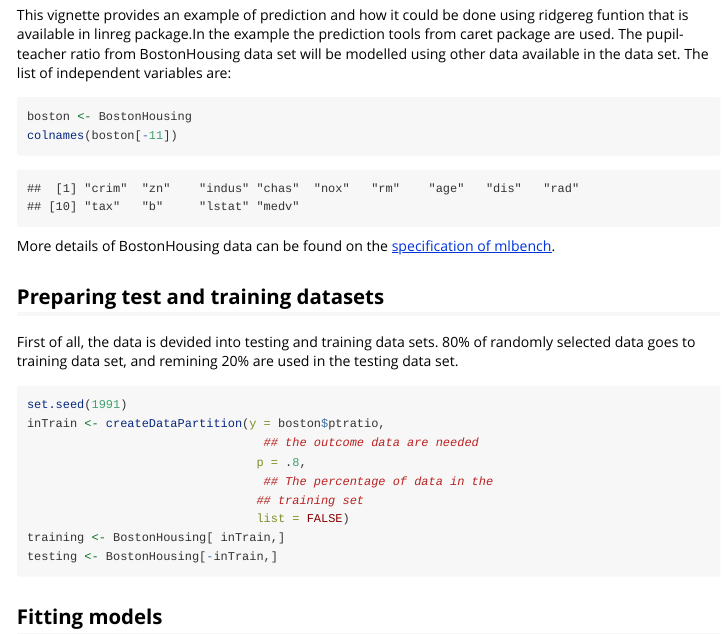
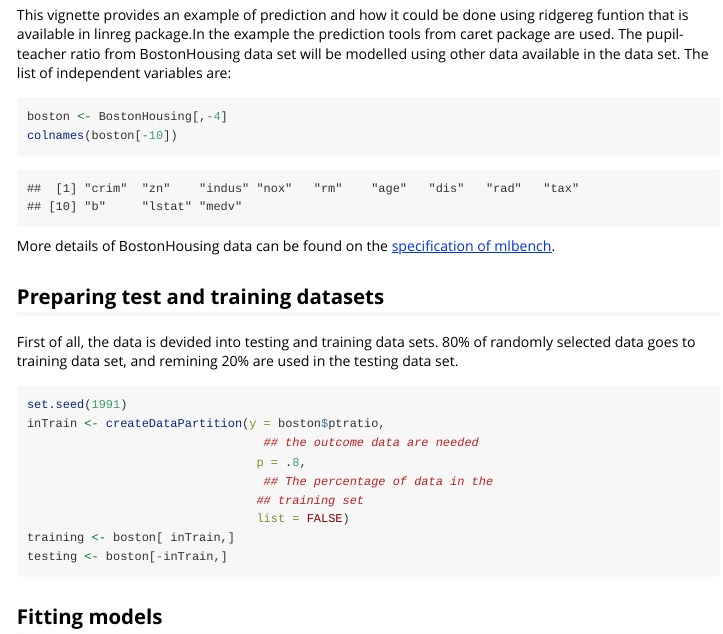
Before and after one commit to 5uriya/AdvRprogr_lab7, an R Markdown document (vignettes/ridgereg.Rmd): the page in a window 1100 px wide, from 150 px down. Rendered offline with R 4.5, knitr and Pandoc, with nearby package versions; some code elsewhere in the file could not run offline; common packages that the code uses without loading them are loaded.

Commit message:
vignette version n

````diff
--- a/vignettes/ridgereg.Rmd
+++ b/vignettes/ridgereg.Rmd
@@ -19,8 +19,8 @@ data("BostonHousing")
 This vignette provides an example of prediction and how it could be done using ridgereg funtion that is available in linreg package.In the example the prediction tools from caret package are used. The pupil-teacher ratio from BostonHousing data set will be modelled using other data available in the data set. The list of independent variables are:
 
 ```{r}
-boston <- BostonHousing
-colnames(boston[-11])
+boston <- BostonHousing[,-4]
+colnames(boston[-10])
 ```
 
 More details of BostonHousing data can be found on the [specification of mlbench](https://cran.r-project.org/web/packages/mlbench/mlbench.pdf).
@@ -36,8 +36,8 @@ inTrain <- createDataPartition(y = boston$ptratio,
                                  ## The percentage of data in the
                                 ## training set
                                 list = FALSE)
-training <- BostonHousing[ inTrain,]
-testing <- BostonHousing[-inTrain,]
+training <- boston[ inTrain,]
+testing <- boston[-inTrain,]
 ```
 
 ## Fitting models
````
Also changed, not shown: vignettes/ridgereg.Rmd (2 more changed lines).
